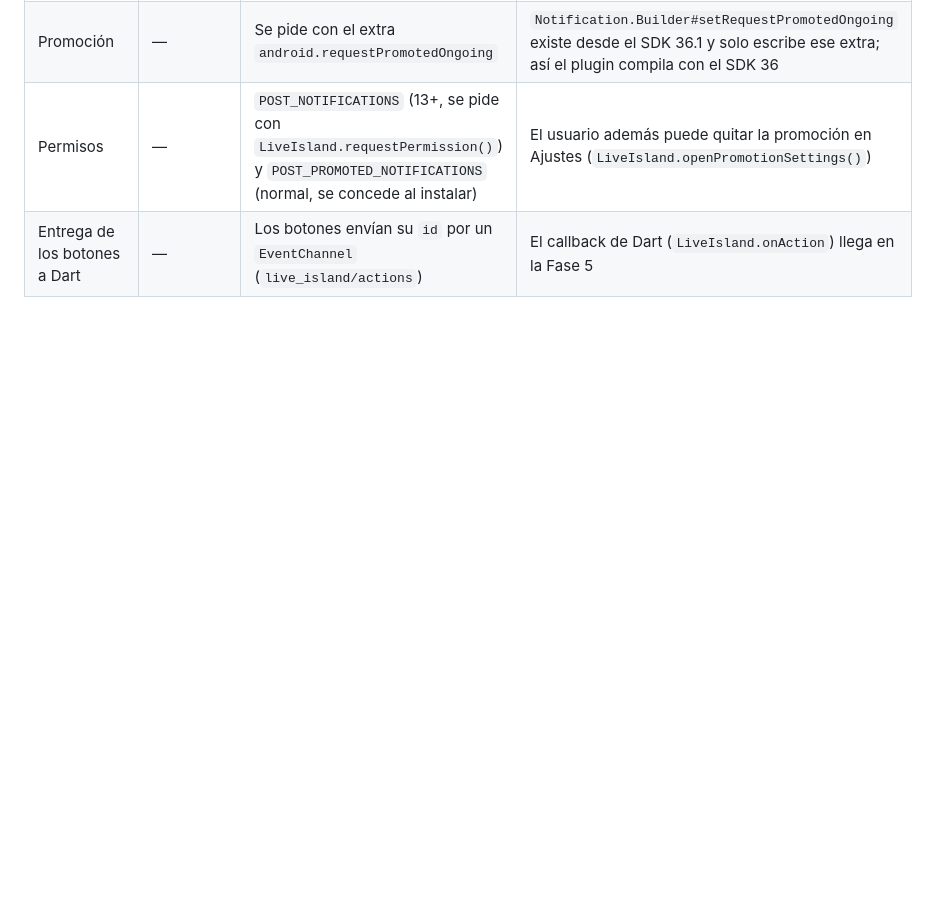
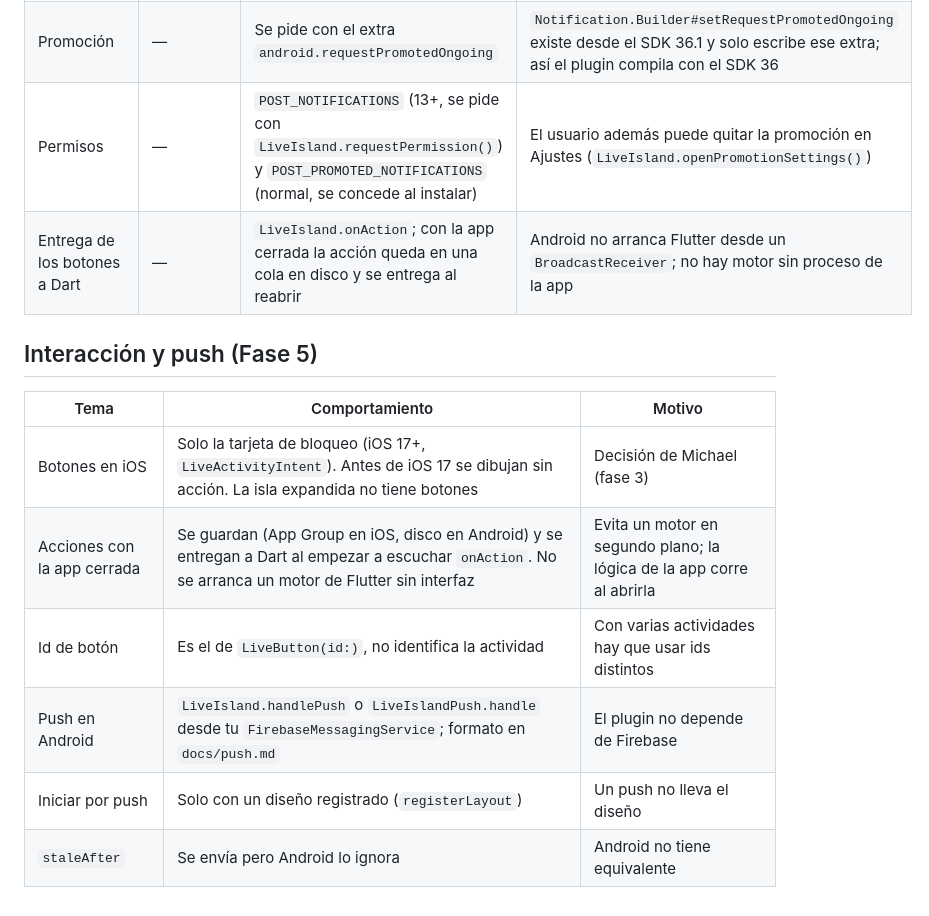
Before and after one commit to VMichael1999/live_island, a Markdown page: docs/design/DESVIACIONES.md, the part around the change. GitHub-like rendering; blank space fills up the shorter version.

Commit message:
Documenta el push de APNs y FCM y las reglas de interacción

```diff
--- a/docs/design/DESVIACIONES.md
+++ b/docs/design/DESVIACIONES.md
@@ -80,4 +80,15 @@ Verificado en un emulador Android 17 (API 37, Pixel 10 Pro XL) con Taxi y Courie
 | Por debajo de Android 16 | — | Notificación en curso con barra estándar, sin chip ni puntos | Sin verificar en emulador (solo hay imagen de API 37) |
 | Promoción | — | Se pide con el extra `android.requestPromotedOngoing` | `Notification.Builder#setRequestPromotedOngoing` existe desde el SDK 36.1 y solo escribe ese extra; así el plugin compila con el SDK 36 |
 | Permisos | — | `POST_NOTIFICATIONS` (13+, se pide con `LiveIsland.requestPermission()`) y `POST_PROMOTED_NOTIFICATIONS` (normal, se concede al instalar) | El usuario además puede quitar la promoción en Ajustes (`LiveIsland.openPromotionSettings()`) |
-| Entrega de los botones a Dart | — | Los botones envían su `id` por un `EventChannel` (`live_island/actions`) | El callback de Dart (`LiveIsland.onAction`) llega en la Fase 5 |
+| Entrega de los botones a Dart | — | `LiveIsland.onAction`; con la app cerrada la acción queda en una cola en disco y se entrega al reabrir | Android no arranca Flutter desde un `BroadcastReceiver`; no hay motor sin proceso de la app |
+
+## Interacción y push (Fase 5)
+
+| Tema | Comportamiento | Motivo |
+| --- | --- | --- |
+| Botones en iOS | Solo la tarjeta de bloqueo (iOS 17+, `LiveActivityIntent`). Antes de iOS 17 se dibujan sin acción. La isla expandida no tiene botones | Decisión de Michael (fase 3) |
+| Acciones con la app cerrada | Se guardan (App Group en iOS, disco en Android) y se entregan a Dart al empezar a escuchar `onAction`. No se arranca un motor de Flutter sin interfaz | Evita un motor en segundo plano; la lógica de la app corre al abrirla |
+| Id de botón | Es el de `LiveButton(id:)`, no identifica la actividad | Con varias actividades hay que usar ids distintos |
+| Push en Android | `LiveIsland.handlePush` o `LiveIslandPush.handle` desde tu `FirebaseMessagingService`; formato en `docs/push.md` | El plugin no depende de Firebase |
+| Iniciar por push | Solo con un diseño registrado (`registerLayout`) | Un push no lleva el diseño |
+| `staleAfter` | Se envía pero Android lo ignora | Android no tiene equivalente |
```
Also changed, not shown: docs/push.md (added, +85 -0 lines).
